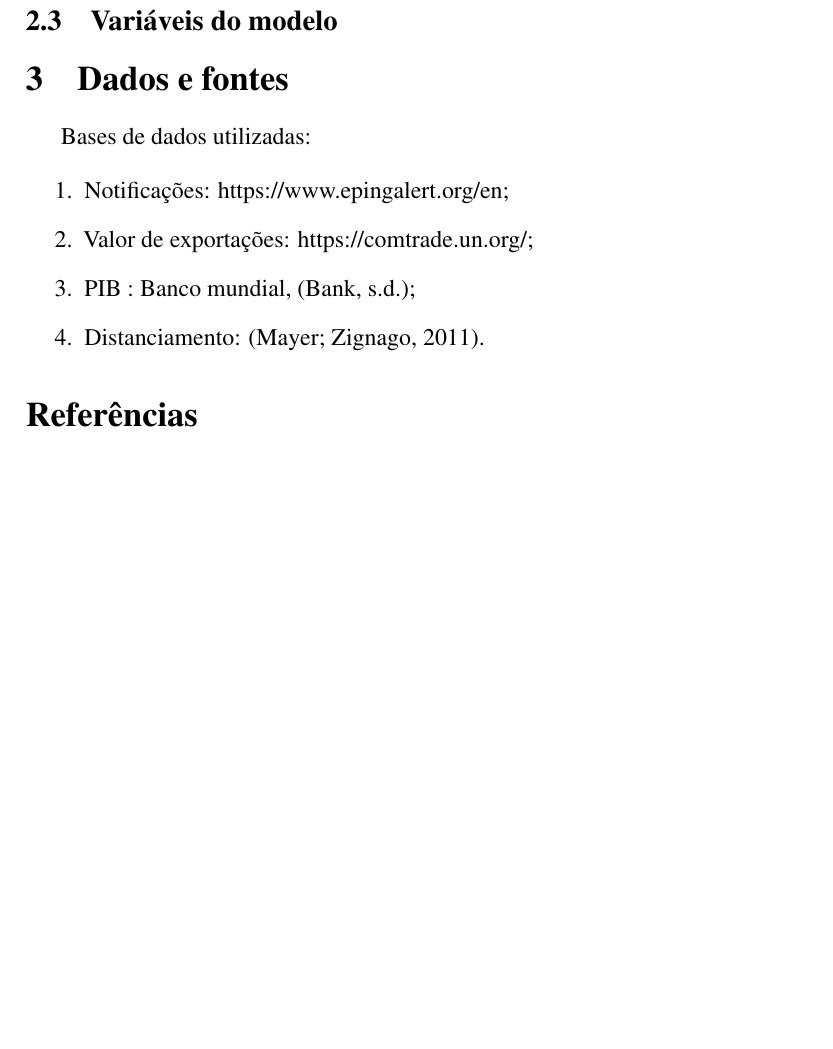
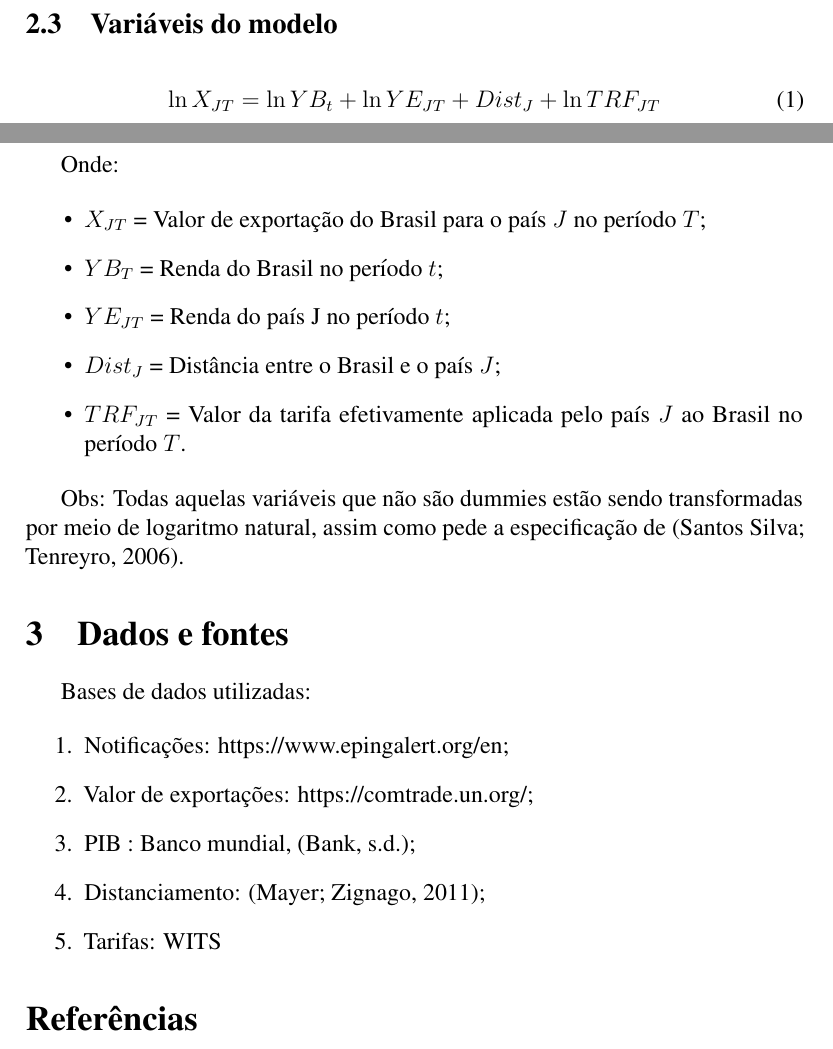
Before and after one commit to thcoelho/ITP_Notificacoes_Exportacao, a LaTeX document (Relatorio/Relatorio_ITP.tex): part of page 3 of 3 before the commit and two parts of pages 2 and 3 of 4 after it, the two joined at a grey line, cut so that both start at the same text, the shorter picture padded with empty space. Compiled offline with pdfLaTeX.

Commit message:
Inclusão de subseção sobre as variáveis que serão utilizadas no modelo

```diff
--- a/Relatorio/Relatorio_ITP.tex
+++ b/Relatorio/Relatorio_ITP.tex
@@ -41,6 +41,21 @@ Dada a característica de haver grandes quantidades de fluxos de troca com valor
 
 \subsection{Variáveis do modelo}
 
+\begin{equation}
+    \ln X_{JT} = \ln YB_t + \ln YE_{JT} + Dist_J + \ln TRF_{JT}
+\end{equation}
+
+Onde:
+
+\begin{itemize}
+    \item $X_{JT}$ = Valor de exportação do Brasil para o país $J$ no período $T$;
+    \item $YB_T$ = Renda do Brasil no período $t$;
+    \item $YE_{JT}$ = Renda do país J no período $t$;
+    \item $Dist_J$ = Distância entre o Brasil e o país $J$;
+    \item $TRF_{JT}$ = Valor da tarifa efetivamente aplicada pelo país $J$ ao Brasil no período $T$.
+\end{itemize}
+
+Obs: Todas aquelas variáveis que não são dummies estão sendo transformadas por meio de logaritmo natural, assim como pede a especificação de \cite{Log_Of_Gravity}.
 
 
 \section{Dados e fontes}
@@ -51,7 +66,8 @@ Bases de dados utilizadas:
     \item Notificações: https://www.epingalert.org/en;
     \item Valor de exportações: https://comtrade.un.org/;
     \item PIB : Banco mundial, \cite{WB};
-    \item Distanciamento: \cite{CEPII}.
+    \item Distanciamento: \cite{CEPII};
+    \item Tarifas: WITS
 \end{enumerate}
 
 \printbibliography
```
Also changed, not shown: Relatorio/Relatorio_ITP.pdf, 2 other files.
